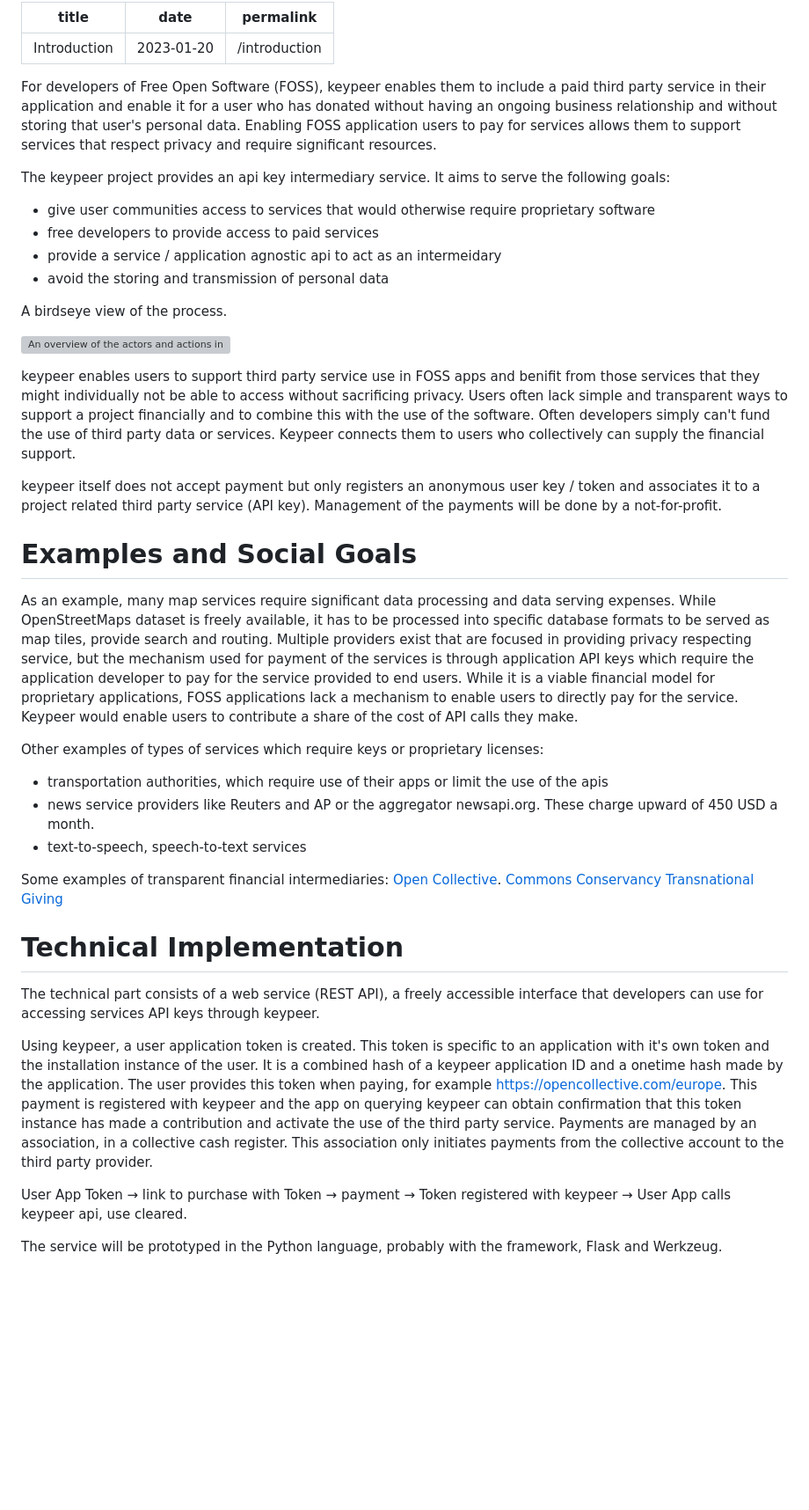
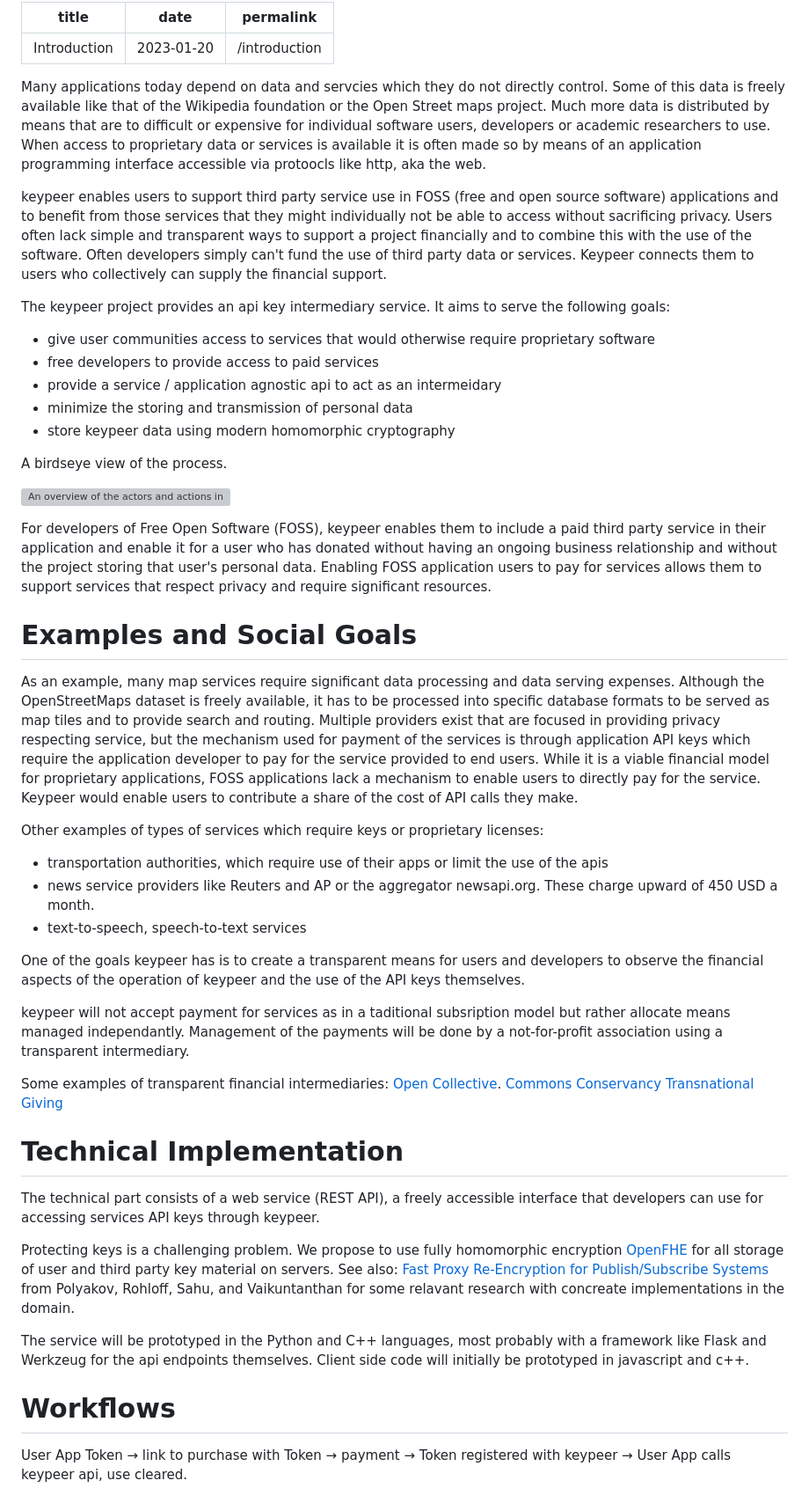
Before and after one commit to poetaster/keypeer.org, a Markdown page: posts/introduction.md, the part around the change. Shown at 88% size. Drawn GitHub-style; blank space fills up the shorter version; grey boxes are pictures that could not be loaded.

Commit message:
[Introduction] add overview, restructurewq

```diff
--- a/posts/introduction.md
+++ b/posts/introduction.md
@@ -3,26 +3,27 @@ title: Introduction
 date: 2023-01-20
 permalink: /introduction
 ---
-For developers of Free Open Software (FOSS), keypeer enables them to include a paid third party service in their application and enable it for a user who has donated without having an ongoing business relationship and without storing that user's personal data. Enabling FOSS application users to pay for services allows them to support services that respect privacy and require significant resources.
+Many applications today depend on data and servcies which they do not directly control. Some of this data is freely available like that of the Wikipedia foundation or the Open Street maps project. Much more data is distributed by means that are to difficult or expensive for individual software users, developers or academic researchers to use. When access to proprietary data or services is available it is often made so by means of an application programming interface accessible via protoocls like http, aka the web.
+
+keypeer enables users to support third party service use in FOSS (free and open source software) applications and to benefit from those services that they might individually not be able to access without sacrificing privacy. Users often lack simple and transparent ways to support a project financially and to combine this with the use of the software.  Often developers simply can't fund the use of third party data or services. Keypeer connects them to users who collectively can supply the financial support.
 
 The keypeer project provides an api key intermediary service. It aims to serve the following goals:
 
   * give user communities access to services that would otherwise require proprietary software
   * free developers to provide access to paid services
   * provide a service / application agnostic api to act as an intermeidary
-  * avoid the storing and transmission of personal data
+  * minimize the storing and transmission of personal data
+  * store keypeer data using modern homomorphic cryptography
 
 A birdseye view of the process.
 
 ![An overview of the actors and actions involving keypeer](overview.png)
 
-keypeer enables users to support third party service use in FOSS apps and benifit from those services that they might individually not be able to access without sacrificing privacy. Users often lack simple and transparent ways to support a project financially and to combine this with the use of the software.  Often developers simply can't fund the use of third party data or services. Keypeer connects them to users who collectively can supply the financial support.
-
-keypeer itself does not accept payment but only registers an anonymous user key / token and associates it to a project related third party service (API key). Management of the payments will be done by a not-for-profit.
+For developers of Free Open Software (FOSS), keypeer enables them to include a paid third party service in their application and enable it for a user who has donated without having an ongoing business relationship and without the project storing that user's personal data. Enabling FOSS application users to pay for services allows them to support services that respect privacy and require significant resources.
 
 # Examples and Social Goals
 
-As an example, many map services require significant data processing and data serving expenses. While OpenStreetMaps dataset is freely available, it has to be processed into specific database formats to be served as map tiles, provide search and routing. Multiple providers exist that are focused in providing privacy respecting service, but the mechanism used for payment of the services is through application API keys which  require the application developer to pay for the service provided to end users. While it is a viable financial model for proprietary applications, FOSS applications lack a mechanism to enable users to directly pay for the service. Keypeer would enable users to contribute a share of the cost of API calls they make.
+As an example, many map services require significant data processing and data serving expenses. Although the OpenStreetMaps dataset is freely available, it has to be processed into specific database formats to be served as map tiles and to provide search and routing. Multiple providers exist that are focused in providing privacy respecting service, but the mechanism used for payment of the services is through application API keys which  require the application developer to pay for the service provided to end users. While it is a viable financial model for proprietary applications, FOSS applications lack a mechanism to enable users to directly pay for the service. Keypeer would enable users to contribute a share of the cost of API calls they make.
 
 Other examples of types of services which require keys or proprietary licenses:
 
@@ -30,6 +31,9 @@ Other examples of types of services which require keys or proprietary licenses:
   * news service providers like Reuters and AP or the aggregator newsapi.org. These charge upward of 450 USD a month.
   * text-to-speech, speech-to-text services
 
+One of the goals keypeer has is to create a transparent means for users and developers to observe the financial aspects of the operation of keypeer and the use of the API keys themselves.
+
+keypeer will not accept payment for services as in a taditional subsription model but rather allocate means managed independantly.  Management of the payments will be done by a not-for-profit association using a transparent intermediary.
 
 Some examples of transparent financial intermediaries: [Open Collective](https://opencollective.com/europe). [Commons Conservancy](https://commonsconservancy.org/) [Transnational Giving](https://www.transnationalgiving.eu/)
 
@@ -37,8 +41,10 @@ Some examples of transparent financial intermediaries: [Open Collective](https:/
 
 The technical part consists of a web service (REST API), a freely accessible interface that developers can use for accessing services API keys through keypeer.
 
-Using keypeer, a user application token is created. This token is specific to an application with it's own token and the installation instance of the user. It is a combined hash of a keypeer application ID and a onetime hash made by the application. The user provides this token when paying, for example https://opencollective.com/europe. This payment is registered with keypeer and the app on querying keypeer can obtain confirmation that this token instance has made a contribution and activate the use of the third party service. Payments are managed by an association, in a collective cash register. This association only initiates payments from the collective account to the third party provider.
+Protecting keys is a challenging problem. We propose to use fully homomorphic encryption [OpenFHE](https://en.wikipedia.org/wiki/OpenFHE) for all storage of user and third party key material on servers. See also: [Fast Proxy Re-Encryption for Publish/Subscribe Systems](https://eprint.iacr.org/2017/410) from Polyakov, Rohloff, Sahu, and Vaikuntanthan for some relavant research with concreate implementations in the domain.
+
+The service will be prototyped in the Python and C++ languages, most probably with a framework like Flask and Werkzeug for the api endpoints themselves. Client side code will initially be prototyped in javascript and c++.
+
+# Workflows
 
 User App Token → link to purchase with Token → payment → Token registered with keypeer → User App calls keypeer api, use cleared.
-
-The service will be prototyped in the Python language, probably with the framework, Flask and Werkzeug.
```
